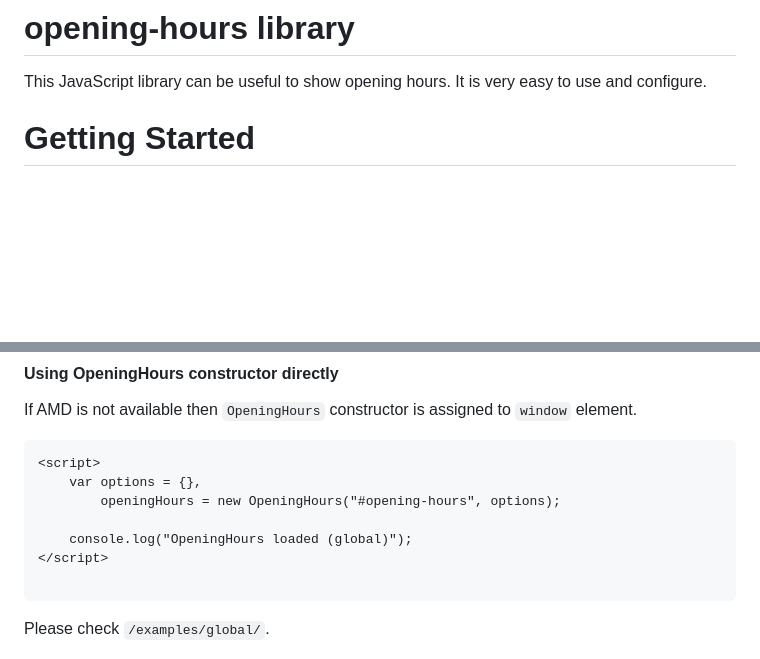
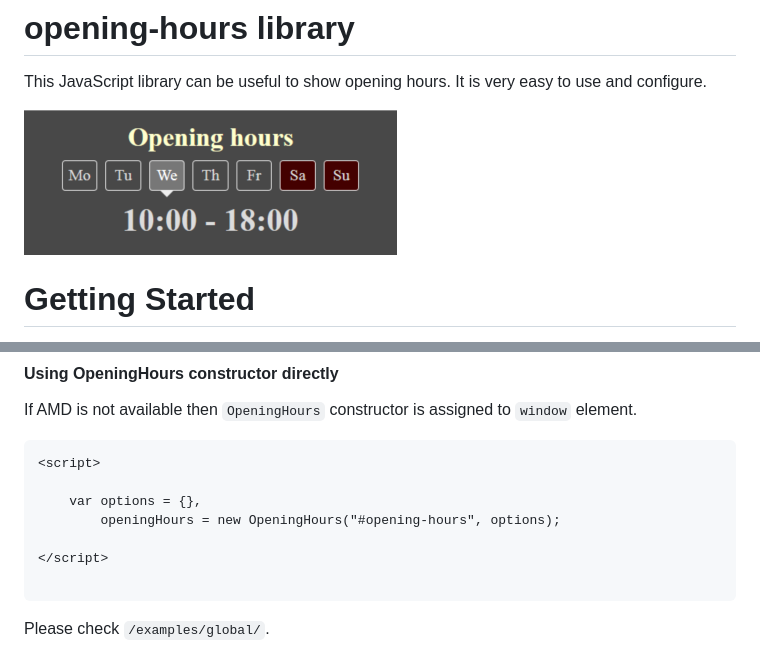
Before and after one commit to lukasz-si/opening-hours, a Markdown page: README.md, 2 parts joined by grey strips. Rendered like a GitHub page; pictures changed too: images/example.png (added); blank space fills up the shorter version.

````diff
--- a/README.md
+++ b/README.md
@@ -1,6 +1,8 @@
 # opening-hours library
 
 This JavaScript library can be useful to show opening hours. It is very easy to use and configure.
+
+![Example](/images/example.png)
 
 # Getting Started
 
@@ -49,10 +51,10 @@ If AMD is not available then `OpeningHours` constructor is assigned to `window`
 
 ```html
 <script>
+
     var options = {},
         openingHours = new OpeningHours("#opening-hours", options);
 
-    console.log("OpeningHours loaded (global)");
 </script>
 
 ```
````
Also changed, not shown: 5 other files.
